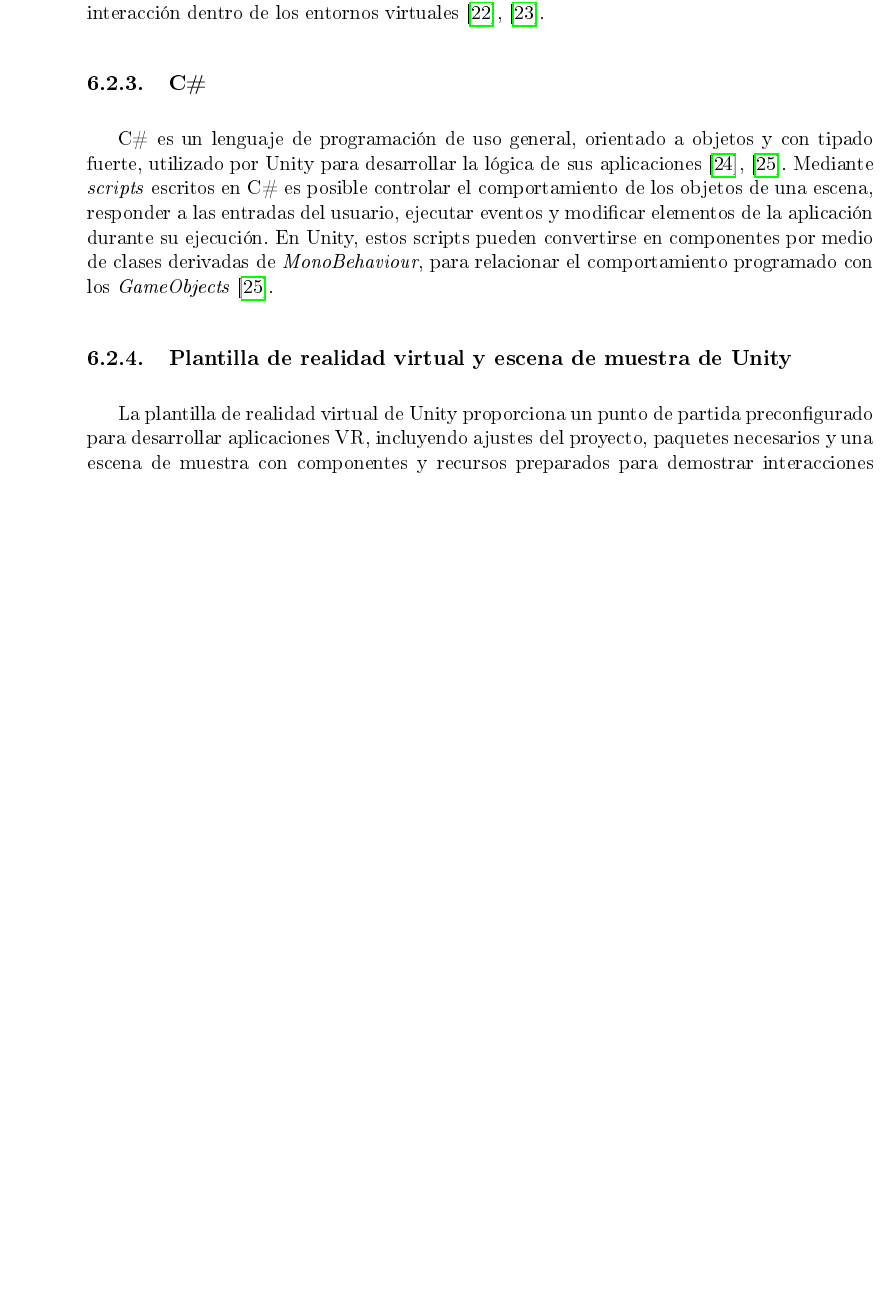
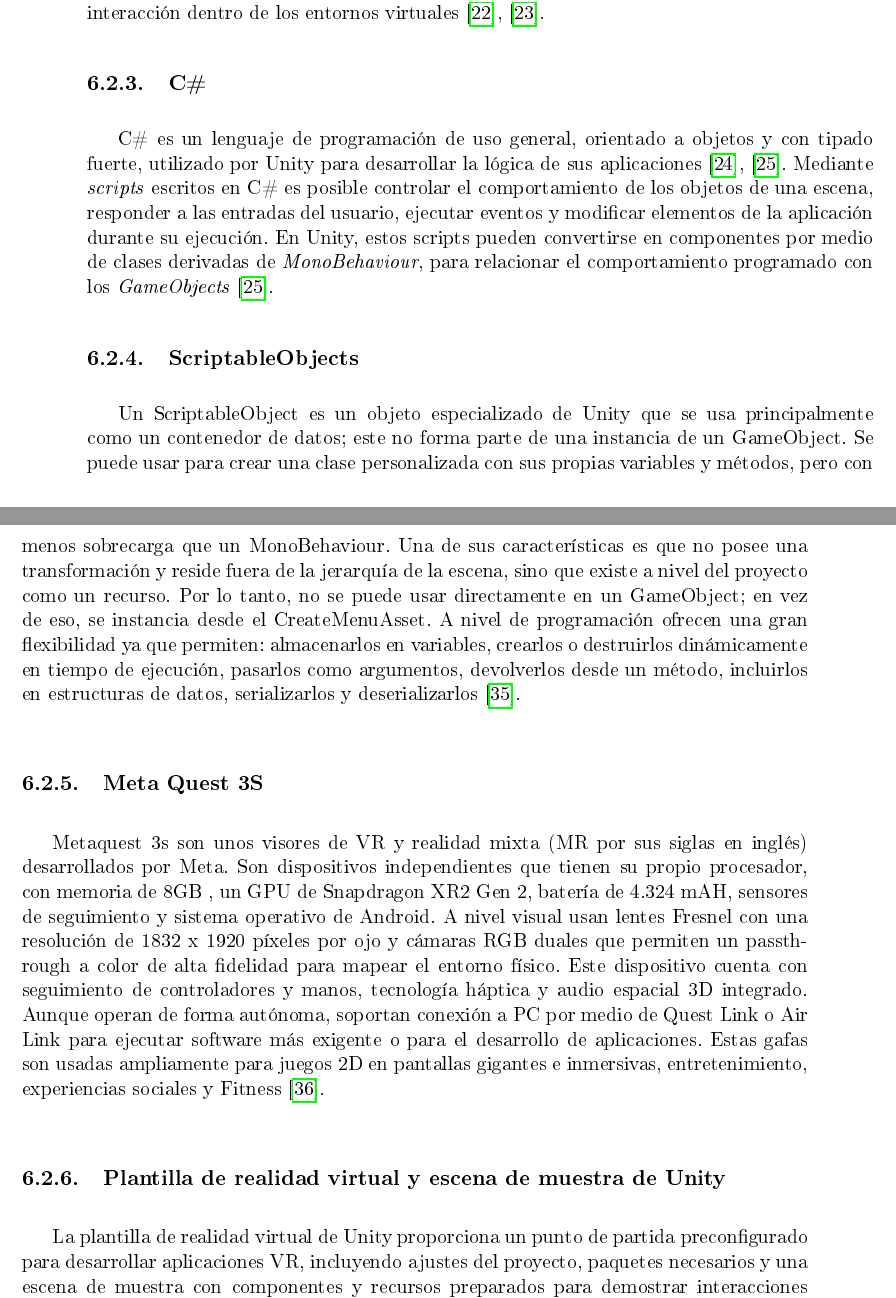
Before and after one commit to angelargd8/Trabajo-de-graduacion, a LaTeX document (z-main.tex, which reads i-marco_teorico.tex, m-bibliografia.bib): part of page 33 of 54 before the commit and two parts of pages 33 and 34 of 54 after it, the two joined at a grey line, cut so that both start at the same text, the shorter picture padded with empty space. The pictures show the PDF file z-main.pdf that the author committed with the source.

Commit message:
chore: update subsections

```diff
--- a/i-marco_teorico.tex
+++ b/i-marco_teorico.tex
@@ -23,6 +23,11 @@ La realidad virtual permite situar al usuario dentro de un entorno generado digi
 Unity es un motor de desarrollo en tiempo real utilizado para crear juegos y aplicaciones en dos y tres dimensiones para diferentes plataformas \cite{unity2026engine}. Su entorno organiza el contenido por medio de escenas compuestas por objetos, componentes y recursos, mientras que su ecosistema permite incorporar sistemas de física, renderizado, audio, programación e interacción. Para el desarrollo de realidad virtual, Unity dispone además de herramientas y paquetes especializados que permiten integrar dispositivos de XR y construir sistemas de interacción dentro de los entornos virtuales \cite{unity2026engine,unity2026vroverview}.
 \subsection{C\#}
 C\# es un lenguaje de programación de uso general, orientado a objetos y con tipado fuerte, utilizado por Unity para desarrollar la lógica de sus aplicaciones \cite{microsoft2026csharp,unity2026scripting}. Mediante \emph{scripts} escritos en C\# es posible controlar el comportamiento de los objetos de una escena, responder a las entradas del usuario, ejecutar eventos y modificar elementos de la aplicación durante su ejecución. En Unity, estos scripts pueden convertirse en componentes por medio de clases derivadas de \emph{MonoBehaviour}, para relacionar el comportamiento programado con los \emph{GameObjects} \cite{unity2026scripting}.
+\subsection{ScriptableObjects}
+Un ScriptableObject es un objeto especializado de Unity que se usa principalmente como un contenedor de datos; este no forma parte de una instancia de un GameObject. Se puede usar para crear una clase personalizada con sus propias variables y métodos, pero con menos sobrecarga que un MonoBehaviour. Una de sus características es que no posee una transformación y reside fuera de la jerarquía de la escena, sino que existe a nivel del proyecto como un recurso. Por lo tanto, no se puede usar directamente en un GameObject; en vez de eso, se instancia desde el CreateMenuAsset. A nivel de programación ofrecen una gran flexibilidad ya que permiten: almacenarlos en variables, crearlos o destruirlos dinámicamente en tiempo de ejecución, pasarlos como argumentos, devolverlos desde un método, incluirlos en estructuras de datos, serializarlos y deserializarlos \cite{scriptableobjects}.
+\subsection{Meta Quest 3S}
+Metaquest 3s son unos visores de VR y realidad mixta (MR por sus siglas en inglés) desarrollados por Meta. Son dispositivos independientes que tienen su propio procesador, con memoria de 8GB , un GPU de Snapdragon XR2 Gen 2, batería de 4.324 mAH, sensores de seguimiento y sistema operativo de Android.  A nivel visual usan lentes Fresnel con una resolución de 1832 x 1920 píxeles por ojo y cámaras RGB duales que permiten un passthrough a color de alta fidelidad para mapear el entorno físico.
+Este dispositivo cuenta con seguimiento de controladores y manos, tecnología háptica y audio espacial 3D integrado. Aunque operan de forma autónoma, soportan conexión a PC por medio de Quest Link o Air Link para ejecutar software más exigente o para el desarrollo de aplicaciones.  Estas gafas son usadas ampliamente para juegos 2D en pantallas gigantes e inmersivas, entretenimiento, experiencias sociales y Fitness \cite{metaquest}.
 \subsection{Plantilla de realidad virtual y escena de muestra de Unity}
 La plantilla de realidad virtual de Unity proporciona un punto de partida preconfigurado para desarrollar aplicaciones VR, incluyendo ajustes del proyecto, paquetes necesarios y una escena de muestra con componentes y recursos preparados para demostrar interacciones habituales \cite{unity2026vroverview}. Esta escena permite observar ejemplos funcionales de interacción, como manipulación de objetos y otras mecánicas propias de VR, por lo que puede utilizarse como referencia para comprender la configuración de una experiencia antes de desarrollar sistemas propios \cite{unity2026vrtemplate}.
 \subsection{XR Origin e interacción mediante controladores de movimiento}
--- a/m-bibliografia.bib
+++ b/m-bibliografia.bib
@@ -333,3 +333,7 @@
   url     = {https://www.kobotoolbox.org/about-us/},
   urldate = {2026-08-25}
 }
+
+% 36
+@online{metaquest,
+  author  = {{Meta}},
```
Also changed, not shown: z-main.bbl, z-main.pdf, m-bibliografia.bib (13 more changed lines), 9 other files.
